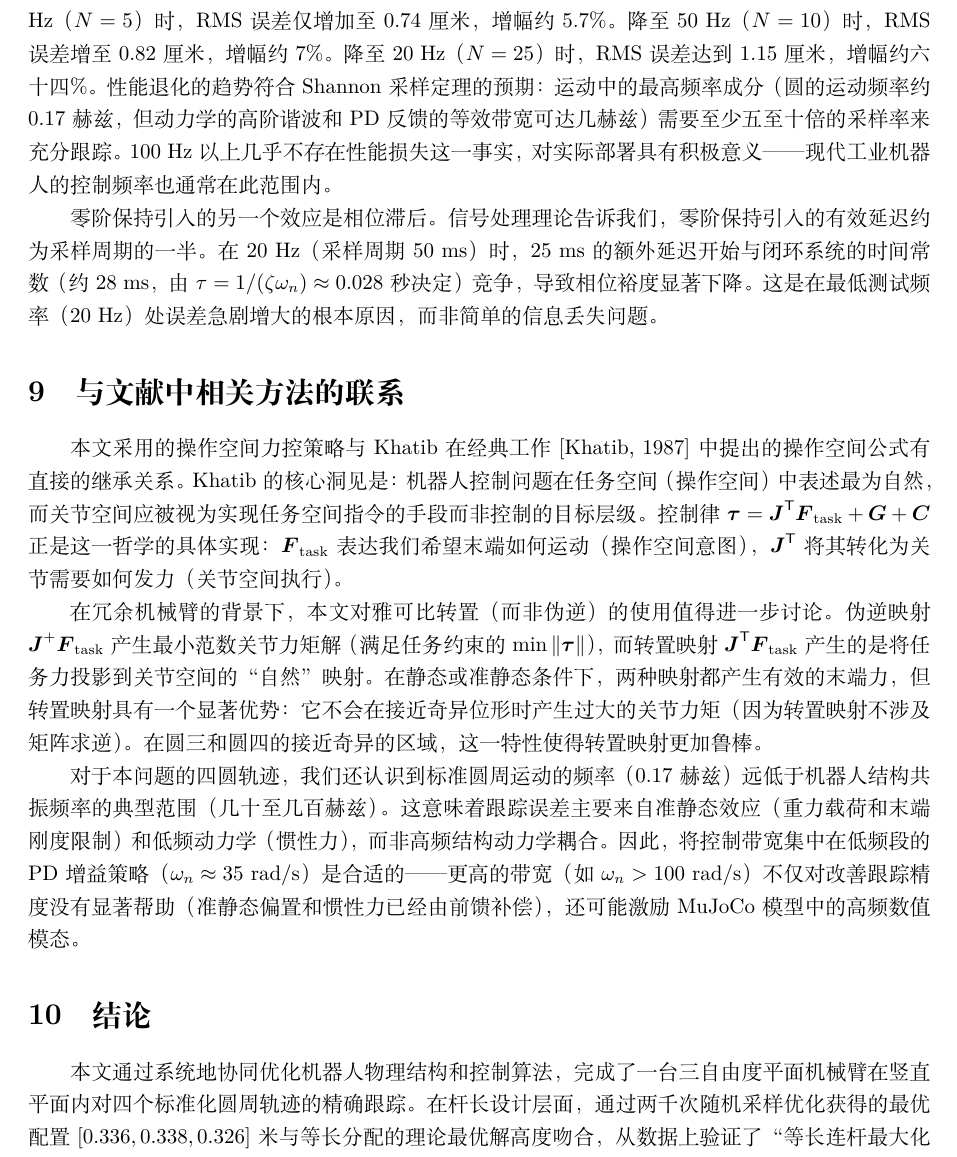
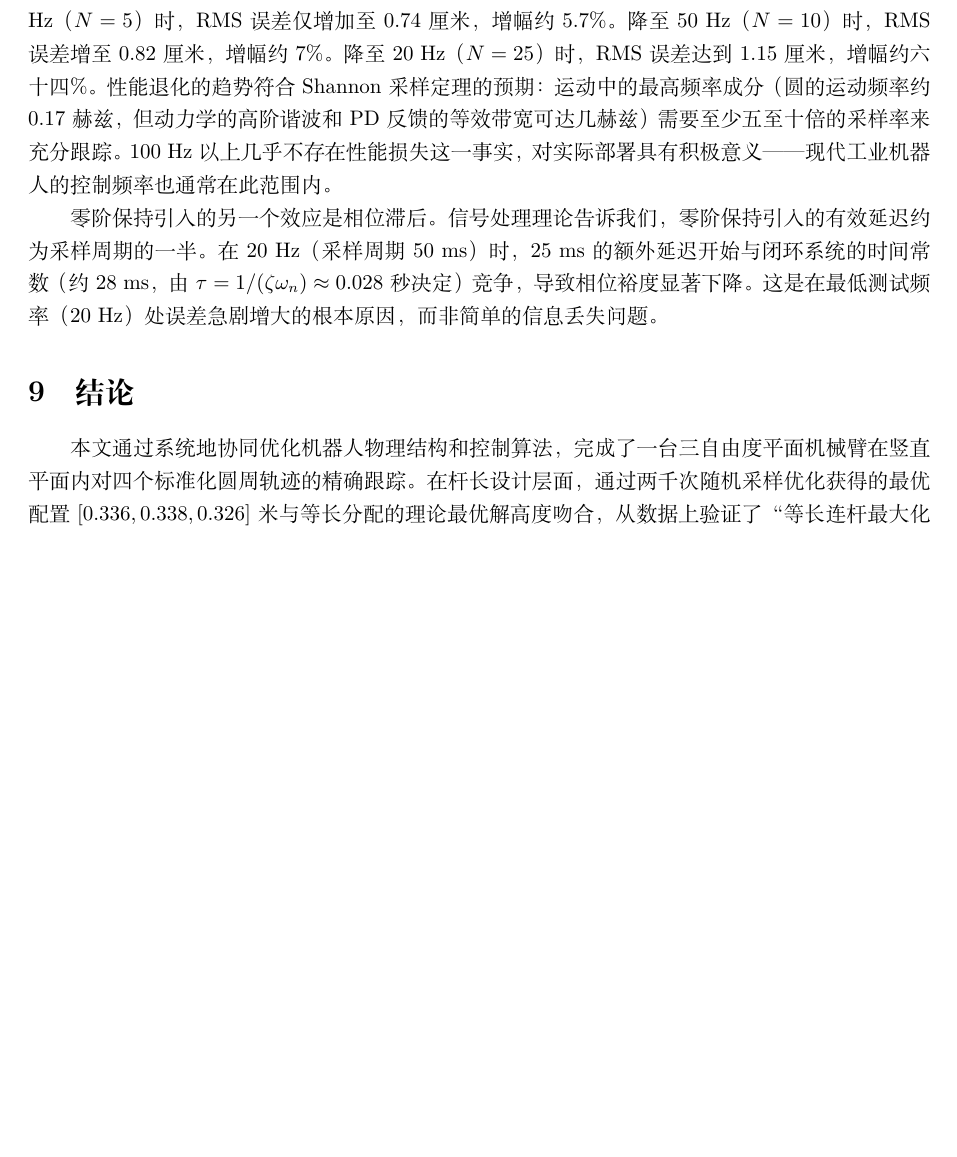
Before and after one commit to study-overflow/Robotics-HW1, a LaTeX document (submission/reports/problem1_report.tex): part of page 7 of 8, cut so that both start at the same text, the shorter picture padded with empty space. Compiled offline with XeLaTeX.

Commit message:
Remove literature comparison section

```diff
--- a/submission/reports/problem1_report.tex
+++ b/submission/reports/problem1_report.tex
@@ -194,14 +194,6 @@ M_{ij}(\boldsymbol{q}) = \sum_{k=\max(i,j)}^{3} m_k\,
 
 零阶保持引入的另一个效应是相位滞后。信号处理理论告诉我们，零阶保持引入的有效延迟约为采样周期的一半。在20 Hz（采样周期50 ms）时，25 ms的额外延迟开始与闭环系统的时间常数（约28 ms，由 \(\tau = 1/(\zeta\omega_n) \approx 0.028\) 秒决定）竞争，导致相位裕度显著下降。这是在最低测试频率（20 Hz）处误差急剧增大的根本原因，而非简单的信息丢失问题。
 
-\section{与文献中相关方法的联系}
-
-本文采用的操作空间力控策略与Khatib在经典工作[Khatib, 1987]中提出的操作空间公式有直接的继承关系。Khatib的核心洞见是：机器人控制问题在任务空间（操作空间）中表述最为自然，而关节空间应被视为实现任务空间指令的手段而非控制的目标层级。控制律 \(\boldsymbol{\tau} = \boldsymbol{J}^{\mathsf{T}}\boldsymbol{F}_{\text{task}} + \boldsymbol{G} + \boldsymbol{C}\) 正是这一哲学的具体实现：\(\boldsymbol{F}_{\text{task}}\) 表达我们希望末端如何运动（操作空间意图），\(\boldsymbol{J}^{\mathsf{T}}\) 将其转化为关节需要如何发力（关节空间执行）。
-
-在冗余机械臂的背景下，本文对雅可比转置（而非伪逆）的使用值得进一步讨论。伪逆映射 \(\boldsymbol{J}^{+}\boldsymbol{F}_{\text{task}}\) 产生最小范数关节力矩解（满足任务约束的 \(\min\|\boldsymbol{\tau}\|\)），而转置映射 \(\boldsymbol{J}^{\mathsf{T}}\boldsymbol{F}_{\text{task}}\) 产生的是将任务力投影到关节空间的“自然”映射。在静态或准静态条件下，两种映射都产生有效的末端力，但转置映射具有一个显著优势：它不会在接近奇异位形时产生过大的关节力矩（因为转置映射不涉及矩阵求逆）。在圆三和圆四的接近奇异的区域，这一特性使得转置映射更加鲁棒。
-
-对于本问题的四圆轨迹，我们还认识到标准圆周运动的频率（0.17赫兹）远低于机器人结构共振频率的典型范围（几十至几百赫兹）。这意味着跟踪误差主要来自准静态效应（重力载荷和末端刚度限制）和低频动力学（惯性力），而非高频结构动力学耦合。因此，将控制带宽集中在低频段的PD增益策略（\(\omega_n \approx 35\) rad/s）是合适的——更高的带宽（如 \(\omega_n > 100\) rad/s）不仅对改善跟踪精度没有显著帮助（准静态偏置和惯性力已经由前馈补偿），还可能激励MuJoCo模型中的高频数值模态。
-
 \section{结论}
 
 本文通过系统地协同优化机器人物理结构和控制算法，完成了一台三自由度平面机械臂在竖直平面内对四个标准化圆周轨迹的精确跟踪。在杆长设计层面，通过两千次随机采样优化获得的最优配置 \([0.336, 0.338, 0.326]\) 米与等长分配的理论最优解高度吻合，从数据上验证了“等长连杆最大化工作空间灵巧度”这一经典机器人学原则。在控制层面，操作空间PD力控结合全动力学补偿的方案被证明能有效应对从中心区域到工作空间极限的全范围跟踪条件，取得了平均RMS末端误差3.69厘米的结果。
```
Also changed, not shown: submission/reports/problem1_report.pdf.
